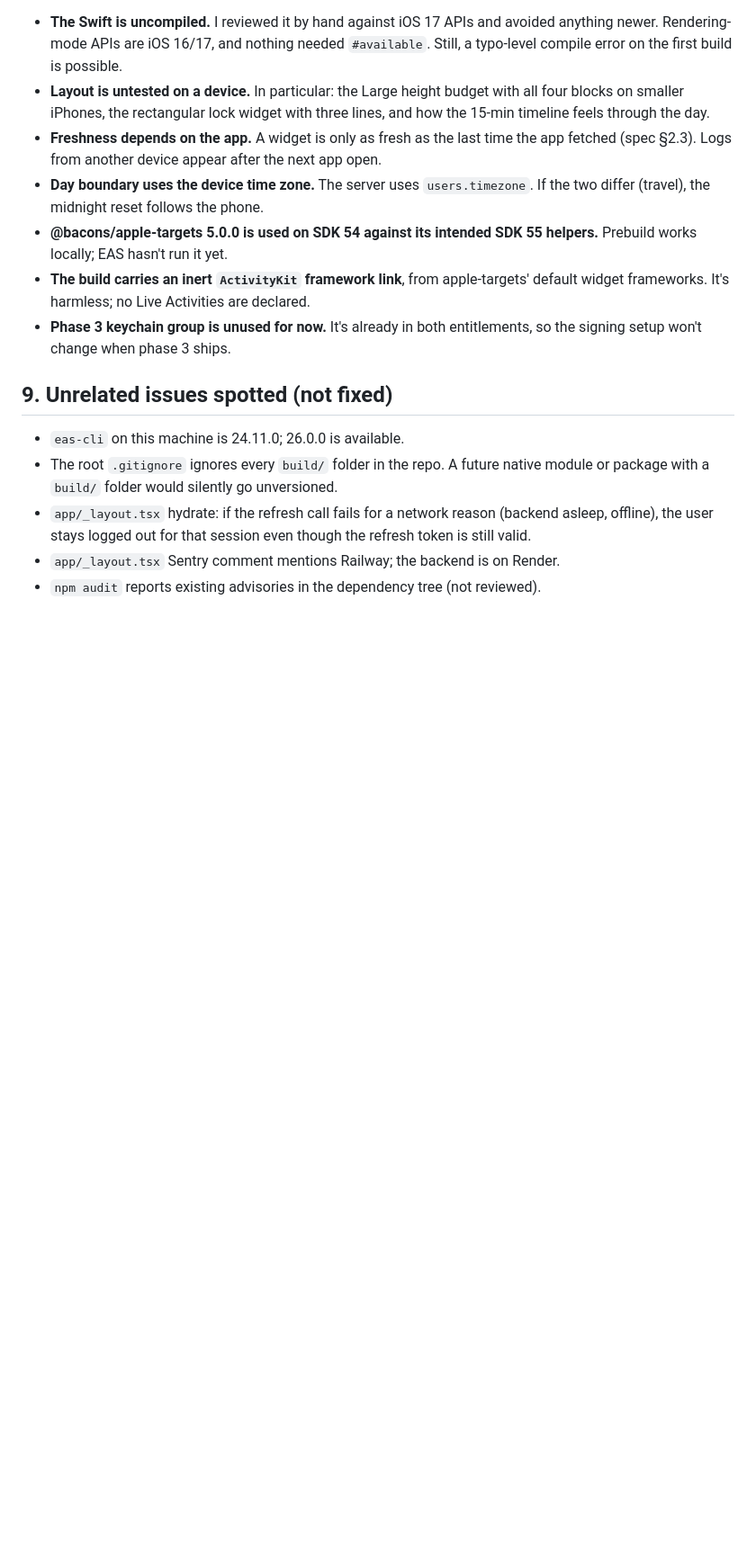
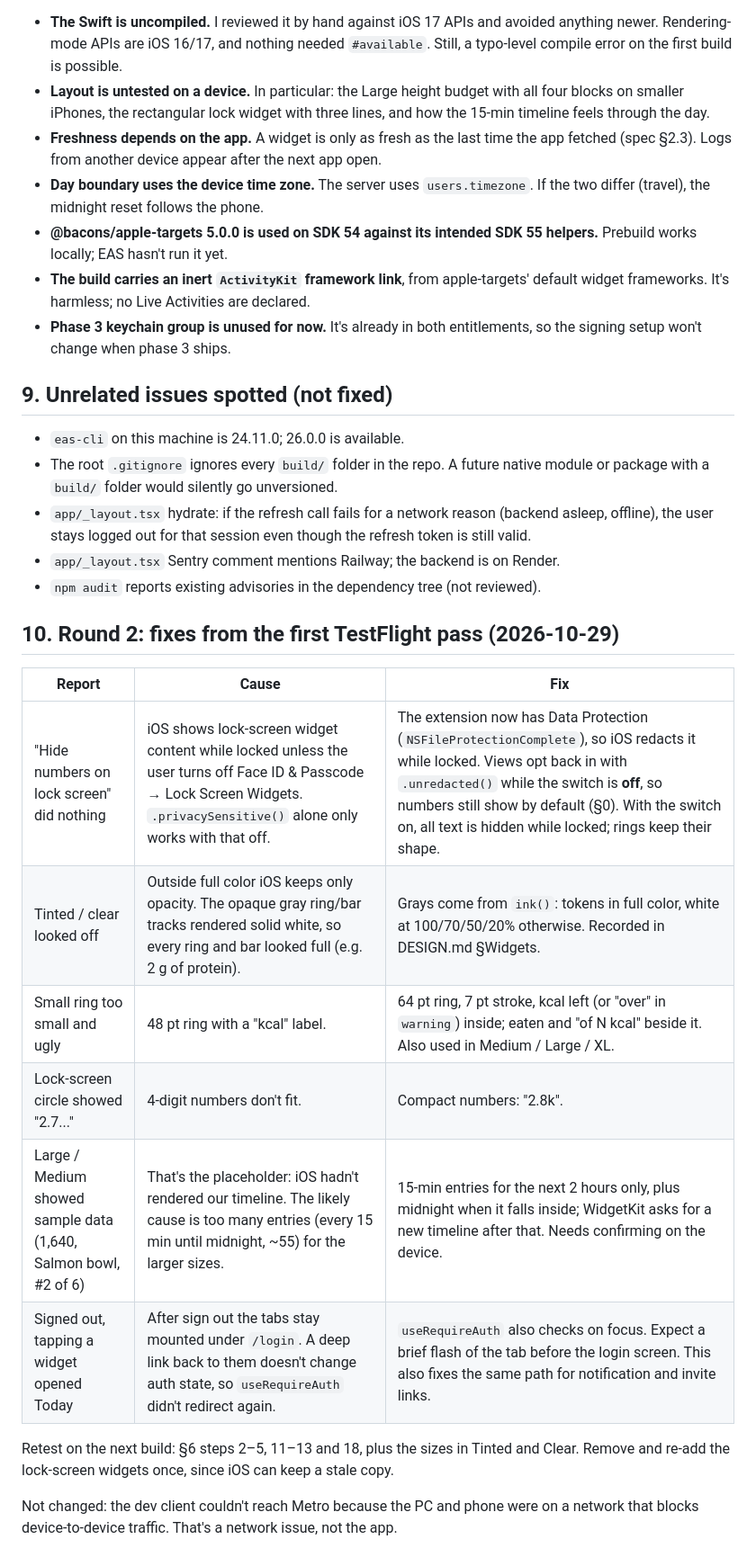
Before and after one commit to AndreiFoitos/formdashboard, a Markdown page: docs/widgets-phase1-report.md, the part around one of its changes. Shown at 90% size. GitHub-like rendering; blank space fills up the shorter version.

Commit message:
docs: widgets report, builds and round 2 fixes
Co-Authored-By: Claude Opus 5.5 <noreply@anthropic.com>

```diff
--- a/docs/widgets-phase1-report.md
+++ b/docs/widgets-phase1-report.md
@@ -296,3 +303,22 @@ and training logged today, a ready Pit Crew plan, and at least one friend.
   though the refresh token is still valid.
 - `app/_layout.tsx` Sentry comment mentions Railway; the backend is on Render.
 - `npm audit` reports existing advisories in the dependency tree (not reviewed).
+
+## 10. Round 2: fixes from the first TestFlight pass (2026-10-29)
+
+| Report | Cause | Fix |
+|---|---|---|
+| "Hide numbers on lock screen" did nothing | iOS shows lock-screen widget content while locked unless the user turns off Face ID & Passcode → Lock Screen Widgets. `.privacySensitive()` alone only works with that off. | The extension now has Data Protection (`NSFileProtectionComplete`), so iOS redacts it while locked. Views opt back in with `.unredacted()` while the switch is **off**, so numbers still show by default (§0). With the switch on, all text is hidden while locked; rings keep their shape. |
+| Tinted / clear looked off | Outside full color iOS keeps only opacity. The opaque gray ring/bar tracks rendered solid white, so every ring and bar looked full (e.g. 2 g of protein). | Grays come from `ink()`: tokens in full color, white at 100/70/50/20% otherwise. Recorded in DESIGN.md §Widgets. |
+| Small ring too small and ugly | 48 pt ring with a "kcal" label. | 64 pt ring, 7 pt stroke, kcal left (or "over" in `warning`) inside; eaten and "of N kcal" beside it. Also used in Medium / Large / XL. |
+| Lock-screen circle showed "2.7..." | 4-digit numbers don't fit. | Compact numbers: "2.8k". |
+| Large / Medium showed sample data (1,640, Salmon bowl, #2 of 6) | That's the placeholder: iOS hadn't rendered our timeline. The likely cause is too many entries (every 15 min until midnight, ~55) for the larger sizes. | 15-min entries for the next 2 hours only, plus midnight when it falls inside; WidgetKit asks for a new timeline after that. Needs confirming on the device. |
+| Signed out, tapping a widget opened Today | After sign out the tabs stay mounted under `/login`. A deep link back to them doesn't change auth state, so `useRequireAuth` didn't redirect again. | `useRequireAuth` also checks on focus. Expect a brief flash of the tab before the login screen. This also fixes the same path for notification and invite links. |
+
+Retest on the next build: §6 steps 2–5, 11–13 and 18, plus the sizes in Tinted
+and Clear. Remove and re-add the lock-screen widgets once, since iOS can keep
+a stale copy.
+
+Not changed: the dev client couldn't reach Metro because the PC and phone were
+on a network that blocks device-to-device traffic. That's a network issue,
+not the app.
```
Also changed, not shown: other parts of docs/widgets-phase1-report.md (+8 -1 lines).
